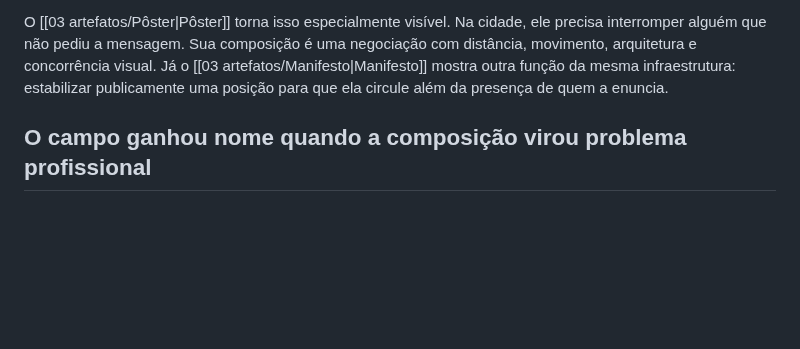
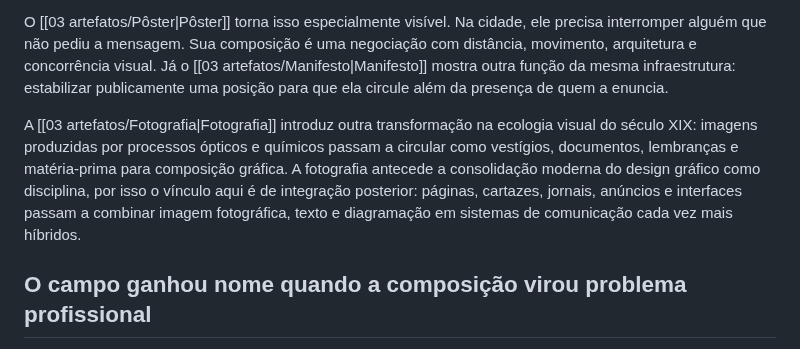
Before and after one commit to leorruas/arqueologia, a Markdown page: 00 tipos de design/Design Grafico.md, the part around the change. Drawn GitHub-style; blank space fills up the shorter version.

Commit message:
Integra Fotografia ao ensaio de design gráfico

```diff
--- a/00 tipos de design/Design Grafico.md
+++ b/00 tipos de design/Design Grafico.md
@@ -22,6 +22,8 @@ A reprodução transforma o problema visual. Quando uma mensagem pode circular l
 A litografia de [[autores/Alois Senefelder|Alois Senefelder]], no fim do século XVIII, abre outra possibilidade material ao facilitar novas relações entre desenho, texto e reprodução. No século XIX, [[autores/Jules Cheret|Jules Chéret]] ajuda a popularizar o pôster litográfico colorido; mais tarde, [[autores/Henri de Toulouse Lautrec|Henri de Toulouse-Lautrec]] radicaliza síntese, recorte e silhueta. Nenhum deles “inventa o design gráfico”. Eles refinam maneiras diferentes de fazer uma superfície disputar atenção em ambientes de circulação.
 
 O [[03 artefatos/Pôster|Pôster]] torna isso especialmente visível. Na cidade, ele precisa interromper alguém que não pediu a mensagem. Sua composição é uma negociação com distância, movimento, arquitetura e concorrência visual. Já o [[03 artefatos/Manifesto|Manifesto]] mostra outra função da mesma infraestrutura: estabilizar publicamente uma posição para que ela circule além da presença de quem a enuncia.
+
+A [[03 artefatos/Fotografia|Fotografia]] introduz outra transformação na ecologia visual do século XIX: imagens produzidas por processos ópticos e químicos passam a circular como vestígios, documentos, lembranças e matéria-prima para composição gráfica. A fotografia antecede a consolidação moderna do design gráfico como disciplina, por isso o vínculo aqui é de integração posterior: páginas, cartazes, jornais, anúncios e interfaces passam a combinar imagem fotográfica, texto e diagramação em sistemas de comunicação cada vez mais híbridos.
 
 ## O campo ganhou nome quando a composição virou problema profissional
 
```
